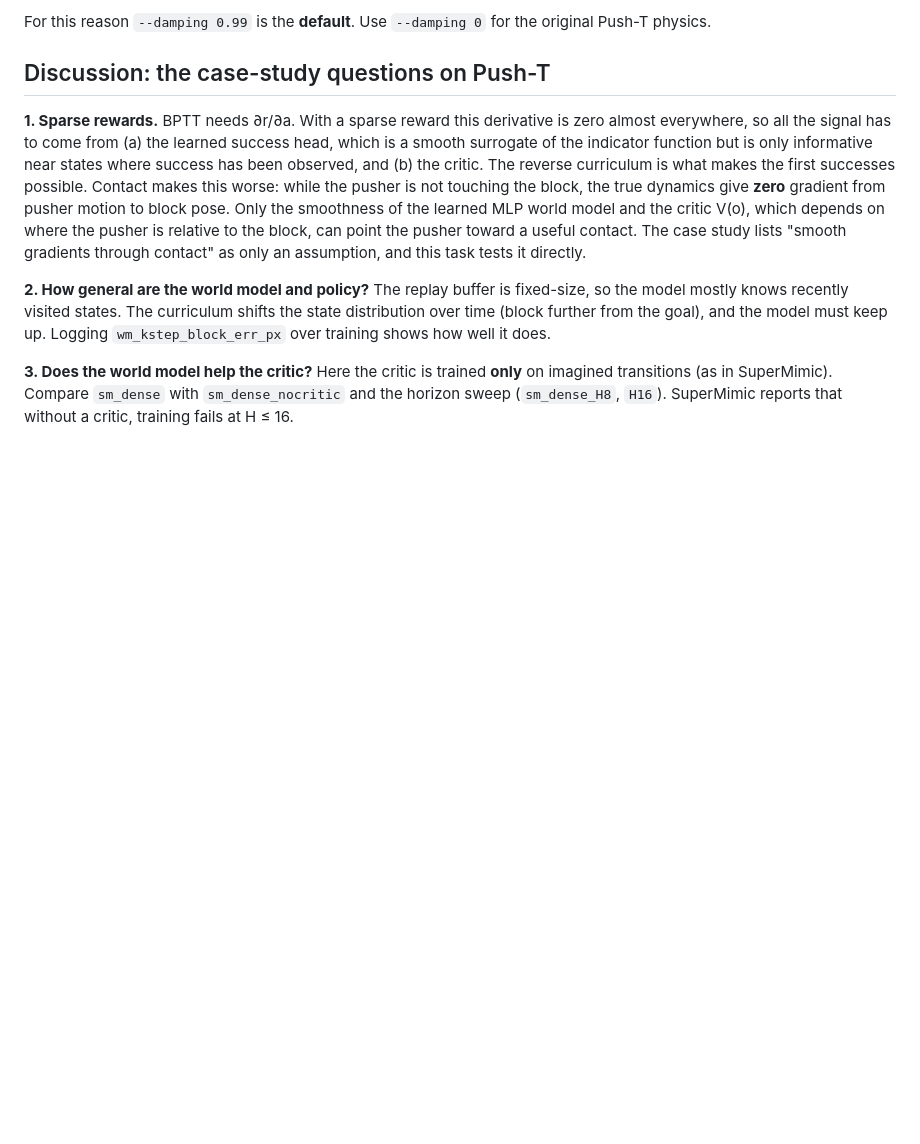
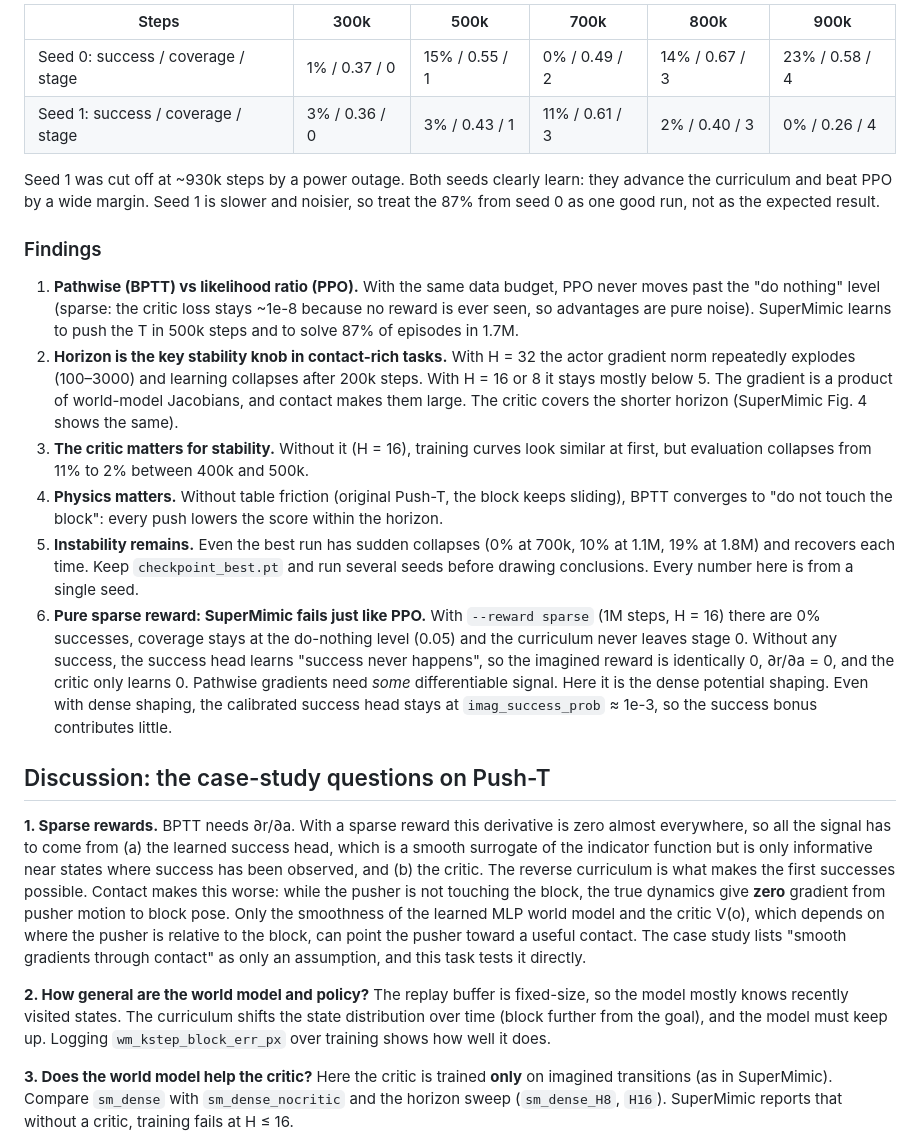
Before and after one commit to AbyeadZarifHassan/pusht-supermimic, a Markdown page: README.md, the part around one of its changes. Drawn GitHub-style; blank space fills up the shorter version.

```diff
--- a/README.md
+++ b/README.md
@@ -117,5 +124,36 @@ What this shows:
 
-For this reason `--damping 0.99` is the **default**. Use `--damping 0` for the original Push-T physics.
+| Steps | 300k | 500k | 700k | 800k | 900k |
+|---|---|---|---|---|---|
+| Seed 0: success / coverage / stage | 1% / 0.37 / 0 | 15% / 0.55 / 1 | 0% / 0.49 / 2 | 14% / 0.67 / 3 | 23% / 0.58 / 4 |
+| Seed 1: success / coverage / stage | 3% / 0.36 / 0 | 3% / 0.43 / 1 | 11% / 0.61 / 3 | 2% / 0.40 / 3 | 0% / 0.26 / 4 |
+
+Seed 1 was cut off at ~930k steps by a power outage. Both seeds clearly learn: they advance the
+curriculum and beat PPO by a wide margin. Seed 1 is slower and noisier, so treat the 87% from seed 0
+as one good run, not as the expected result.
+
+### Findings
+
+1. **Pathwise (BPTT) vs likelihood ratio (PPO).** With the same data budget, PPO never moves past
+   the "do nothing" level (sparse: the critic loss stays ~1e-8 because no reward is ever seen, so
+   advantages are pure noise). SuperMimic learns to push the T in 500k steps and to solve 87% of
+   episodes in 1.7M.
+2. **Horizon is the key stability knob in contact-rich tasks.** With H = 32 the actor gradient norm
+   repeatedly explodes (100–3000) and learning collapses after 200k steps. With H = 16 or 8 it stays
+   mostly below 5. The gradient is a product of world-model Jacobians, and contact makes them large.
+   The critic covers the shorter horizon (SuperMimic Fig. 4 shows the same).
+3. **The critic matters for stability.** Without it (H = 16), training curves look similar at first,
+   but evaluation collapses from 11% to 2% between 400k and 500k.
+4. **Physics matters.** Without table friction (original Push-T, the block keeps sliding),
+   BPTT converges to "do not touch the block": every push lowers the score within the horizon.
+5. **Instability remains.** Even the best run has sudden collapses (0% at 700k, 10% at 1.1M, 19% at
+   1.8M) and recovers each time. Keep `checkpoint_best.pt` and run several seeds before drawing
+   conclusions. Every number here is from a single seed.
+6. **Pure sparse reward: SuperMimic fails just like PPO.** With `--reward sparse` (1M steps, H = 16)
+   there are 0% successes, coverage stays at the do-nothing level (0.05) and the curriculum never
+   leaves stage 0. Without any success, the success head learns "success never happens", so the
+   imagined reward is identically 0, ∂r/∂a = 0, and the critic only learns 0. Pathwise gradients need
+   *some* differentiable signal. Here it is the dense potential shaping. Even with dense shaping, the
+   calibrated success head stays at `imag_success_prob` ≈ 1e-3, so the success bonus contributes little.
 
 ## Discussion: the case-study questions on Push-T
 
```
Also changed, not shown: other parts of README.md (+36 -29 lines), docs/best_model.gif (added), docs/results_2M.png (added), 3 other files.
